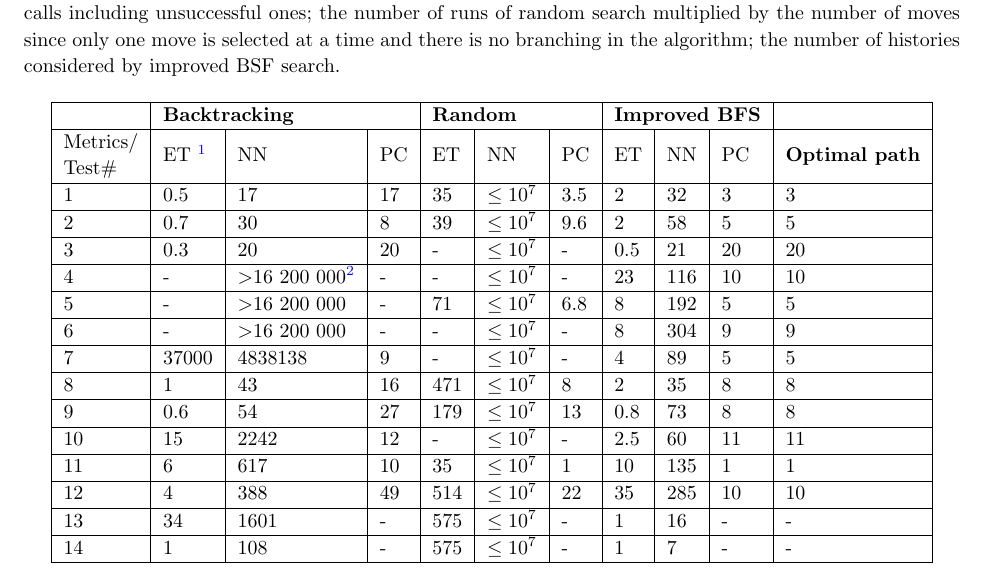
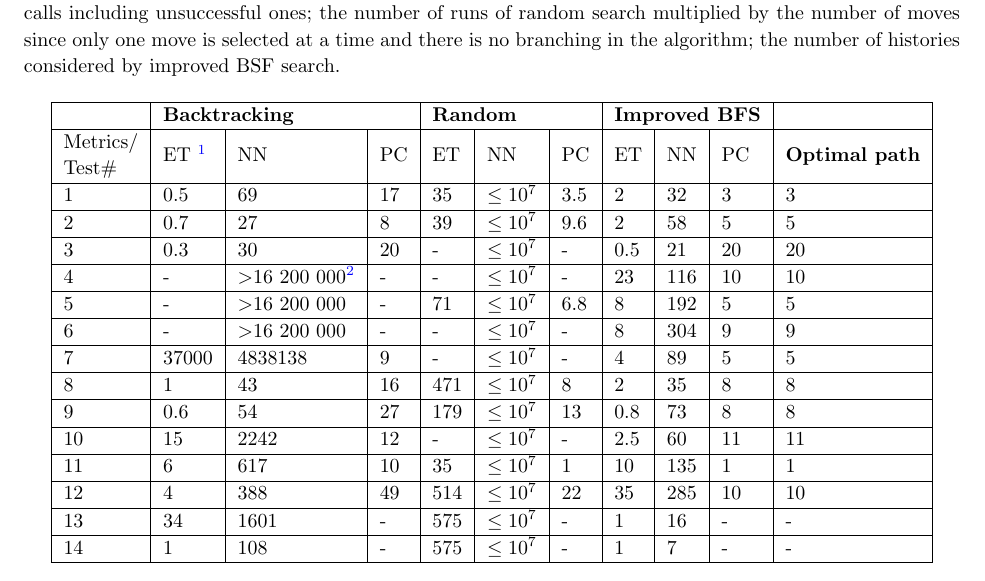
Before and after one commit to artembakhanov/Humans-vs-Orcs-Rugby, a LaTeX document (report.tex): part of page 6 of 13, cut so that both start at the same text. Compiled offline with pdfLaTeX.

Commit message:
fix mistakes

```diff
--- a/report.tex
+++ b/report.tex
@@ -226,9 +226,9 @@ Note that in case of backtracking search the number of nodes is a number of any
   NN &
   PC &
   \textbf{Optimal path} \\ \hline
-1  & 0.5   & 17                      & 17 & 35  & $\leq 10^7$ & 3.5 & 2   & 32  & 3  & 3  \\ \hline
-2  & 0.7   & 30                      & 8  & 39  & $\leq 10^7$ & 9.6 & 2   & 58  & 5  & 5  \\ \hline
-3  & 0.3   & 20                      & 20 & -   & $\leq 10^7$ & -   & 0.5 & 21  & 20 & 20 \\ \hline
+1  & 0.5   & 69                      & 17 & 35  & $\leq 10^7$ & 3.5 & 2   & 32  & 3  & 3  \\ \hline
+2  & 0.7   & 27                      & 8  & 39  & $\leq 10^7$ & 9.6 & 2   & 58  & 5  & 5  \\ \hline
+3  & 0.3   & 30                      & 20 & -   & $\leq 10^7$ & -   & 0.5 & 21  & 20 & 20 \\ \hline
 4  & -     & \textgreater 16 200 000\footnote{Were run for 2 minutes. $\SI{120000}{\milli\second} \times 135 nodes/msec$} & -  & -   & $\leq 10^7$ & -   & 23  & 116 & 10 & 10 \\ \hline
 5  & -     & \textgreater 16 200 000 & -  & 71  & $\leq 10^7$ & 6.8 & 8   & 192 & 5  & 5  \\ \hline
 6  & -     & \textgreater 16 200 000 & -  & -   & $\leq 10^7$ & -   & 8   & 304 & 9  & 9  \\ \hline
```
Also changed, not shown: report.pdf, 1 other file.
